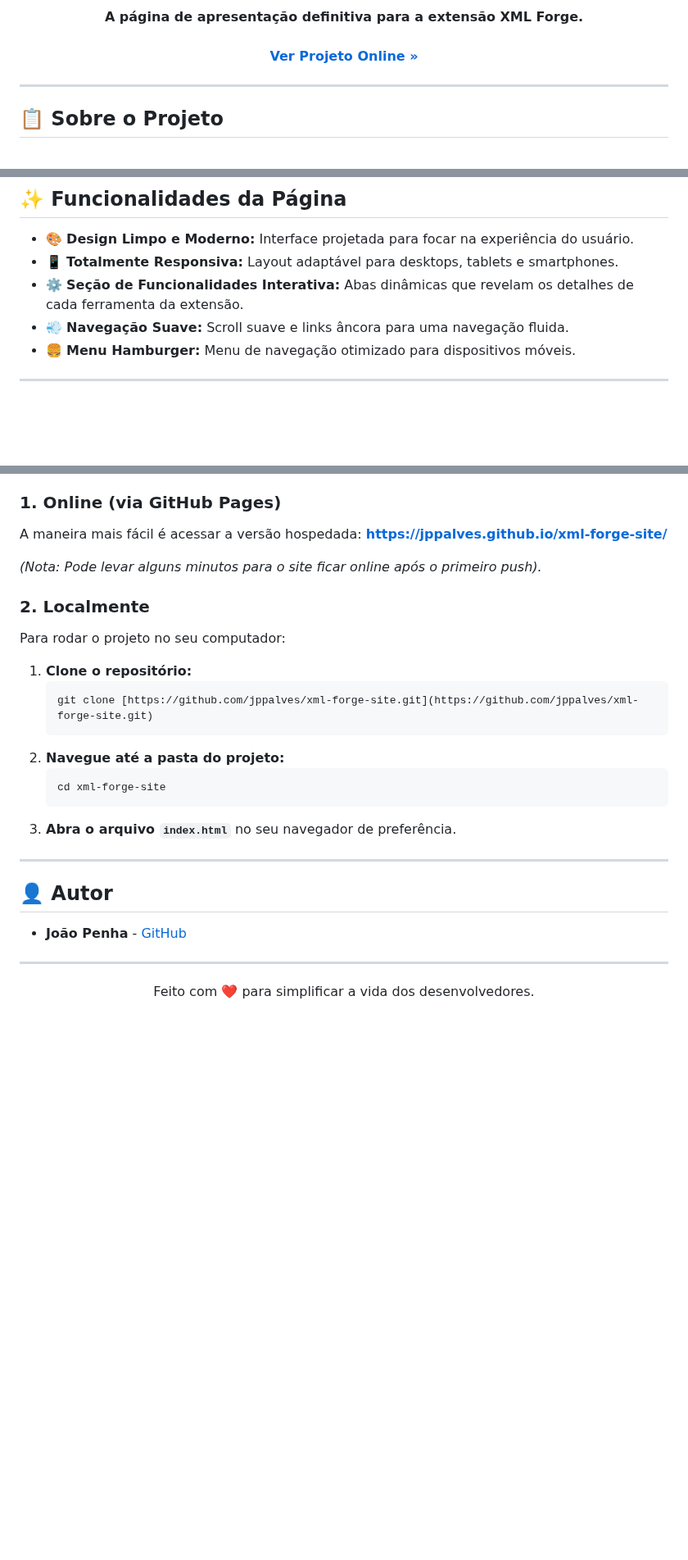
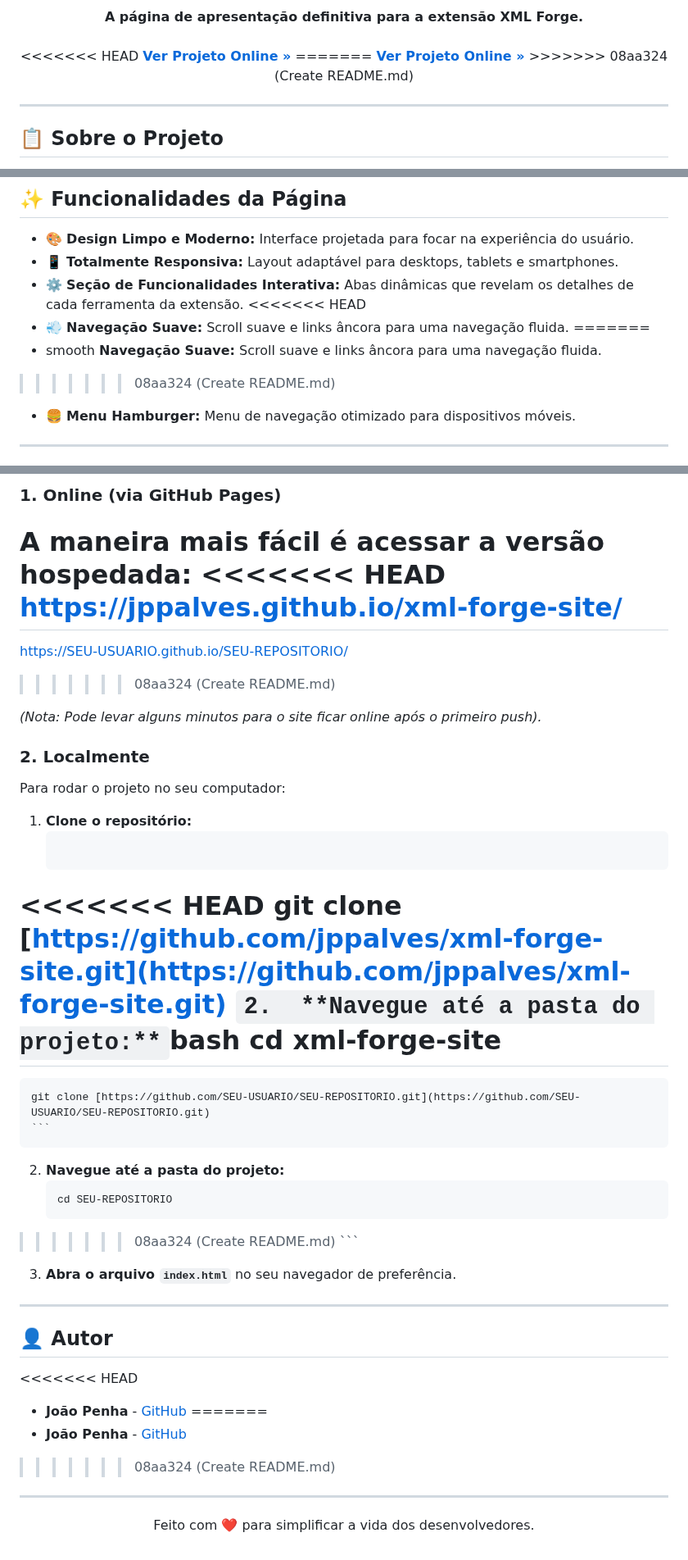
Before and after one commit to JPPAlves/xml-forge-site, a Markdown page: README.md, 3 parts joined by grey strips. Shown at 82% size. GitHub-like rendering; blank space fills up the shorter version.

````diff
--- a/README.md
+++ b/README.md
@@ -8,7 +12,11 @@
   <strong>A página de apresentação definitiva para a extensão XML Forge.</strong>
   <br />
   <br />
+<<<<<<< HEAD
   <a href="https://jppalves.github.io/xml-forge-site/"><strong>Ver Projeto Online »</strong></a>
+=======
+  <a href="https://SEU-USUARIO.github.io/SEU-REPOSITORIO/"><strong>Ver Projeto Online »</strong></a>
+>>>>>>> 08aa324 (Create README.md)
 </p>
 
 ---
@@ -29,7 +37,11 @@ Construída com:
 * 🎨 **Design Limpo e Moderno:** Interface projetada para focar na experiência do usuário.
 * 📱 **Totalmente Responsiva:** Layout adaptável para desktops, tablets e smartphones.
 * ⚙️ **Seção de Funcionalidades Interativa:** Abas dinâmicas que revelam os detalhes de cada ferramenta da extensão.
+<<<<<<< HEAD
 * 💨 **Navegação Suave:** Scroll suave e links âncora para uma navegação fluida.
+=======
+* smooth **Navegação Suave:** Scroll suave e links âncora para uma navegação fluida.
+>>>>>>> 08aa324 (Create README.md)
 * 🍔 **Menu Hamburger:** Menu de navegação otimizado para dispositivos móveis.
 
 ---
@@ -56,7 +68,11 @@ Você pode visualizar a página diretamente no seu navegador de duas formas:
 ### 1. Online (via GitHub Pages)
 
 A maneira mais fácil é acessar a versão hospedada:
+<<<<<<< HEAD
 **[https://jppalves.github.io/xml-forge-site/](https://jppalves.github.io/xml-forge-site/)**
+=======
+[https://SEU-USUARIO.github.io/SEU-REPOSITORIO/](https://SEU-USUARIO.github.io/SEU-REPOSITORIO/)
+>>>>>>> 08aa324 (Create README.md)
 
 *(Nota: Pode levar alguns minutos para o site ficar online após o primeiro push).*
 
@@ -66,11 +82,19 @@ Para rodar o projeto no seu computador:
 
 1.  **Clone o repositório:**
     ```bash
+<<<<<<< HEAD
     git clone [https://github.com/jppalves/xml-forge-site.git](https://github.com/jppalves/xml-forge-site.git)
     ```
 2.  **Navegue até a pasta do projeto:**
     ```bash
     cd xml-forge-site
+=======
+    git clone [https://github.com/SEU-USUARIO/SEU-REPOSITORIO.git](https://github.com/SEU-USUARIO/SEU-REPOSITORIO.git)
+    ```
+2.  **Navegue até a pasta do projeto:**
+    ```bash
+    cd SEU-REPOSITORIO
+>>>>>>> 08aa324 (Create README.md)
     ```
 3.  **Abra o arquivo `index.html`** no seu navegador de preferência.
 
@@ -78,7 +102,11 @@ Para rodar o projeto no seu computador:
 
 ## 👤 Autor
 
+<<<<<<< HEAD
 * **João Penha** - [GitHub](https://github.com/jppalves)
+=======
+* **João Penha** - [GitHub](https://github.com/SEU-USUARIO)
+>>>>>>> 08aa324 (Create README.md)
 
 ---
 
````
Also changed, not shown: other parts of README.md (+4 -0 lines).
